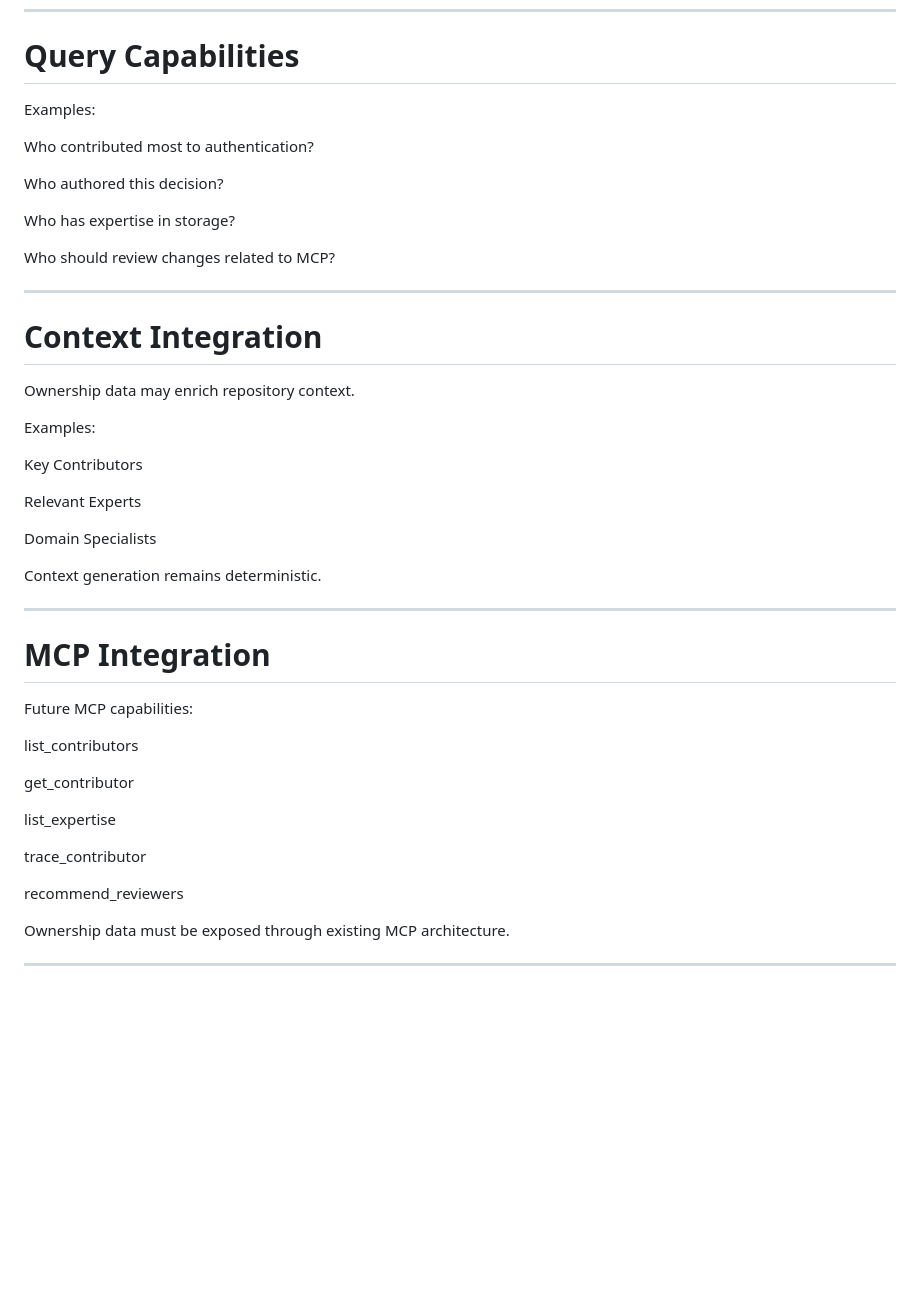
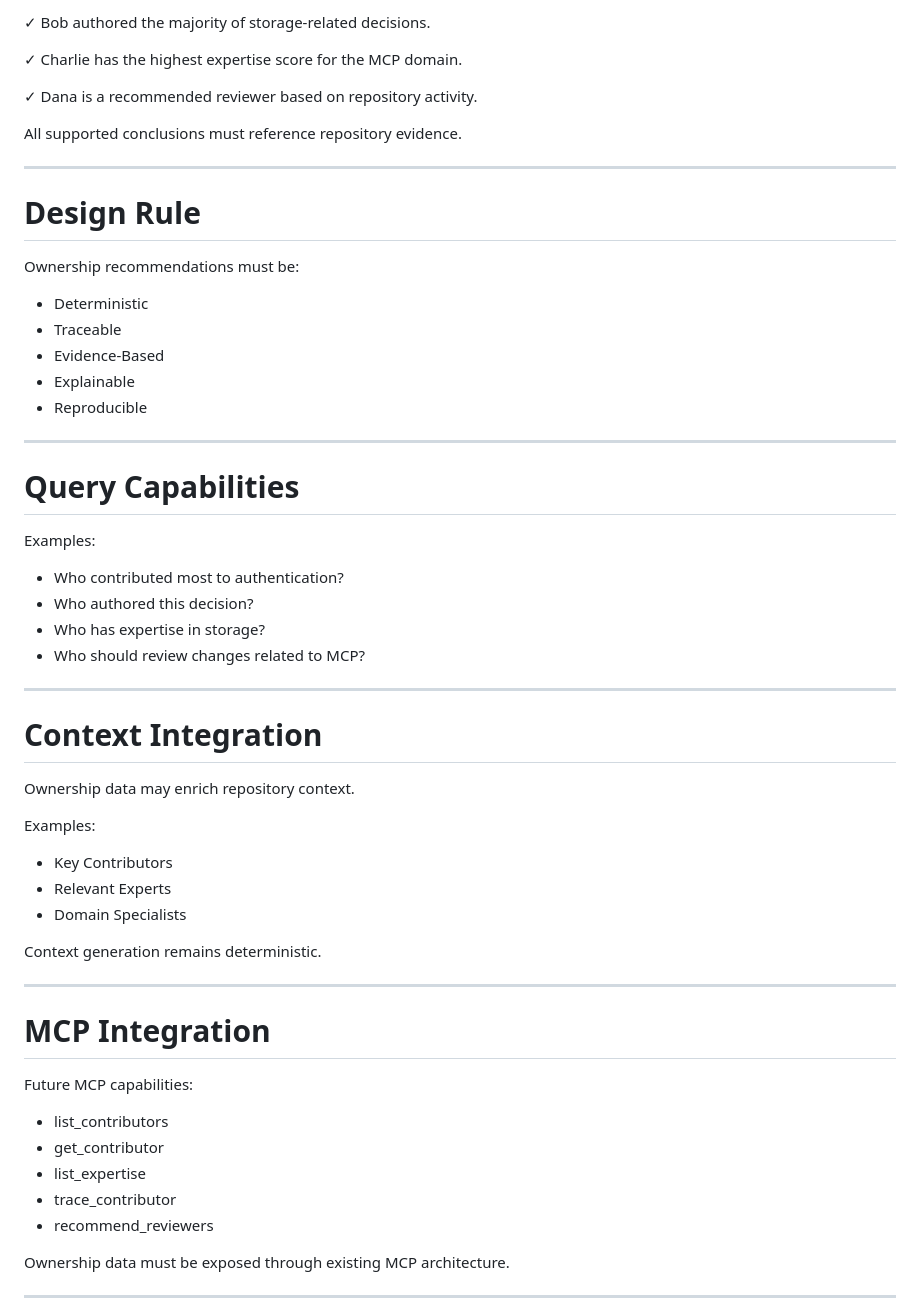
Before and after one commit to reponerve/reponerve, a Markdown page: docs/architecture/ownership-intelligence-v1.md, the part around one of its changes. Drawn GitHub-style; blank space fills up the shorter version.

```diff
--- a/docs/architecture/ownership-intelligence-v1.md
+++ b/docs/architecture/ownership-intelligence-v1.md
@@ -339,14 +413,33 @@ All relationships must be traceable to repository evidence.
+✓ Bob authored the majority of storage-related decisions.
+
+✓ Charlie has the highest expertise score for the MCP domain.
+
+✓ Dana is a recommended reviewer based on repository activity.
+
+All supported conclusions must reference repository evidence.
+
+---
+
+# Design Rule
+
+Ownership recommendations must be:
+
+* Deterministic
+* Traceable
+* Evidence-Based
+* Explainable
+* Reproducible
+
+---
+
 # Query Capabilities
 
 Examples:
 
-Who contributed most to authentication?
-
-Who authored this decision?
-
-Who has expertise in storage?
-
-Who should review changes related to MCP?
+* Who contributed most to authentication?
+* Who authored this decision?
+* Who has expertise in storage?
+* Who should review changes related to MCP?
 
 ---
 
@@ -356,11 +449,9 @@ Ownership data may enrich repository context.
 
 Examples:
 
-Key Contributors
-
-Relevant Experts
-
-Domain Specialists
+* Key Contributors
+* Relevant Experts
+* Domain Specialists
 
 Context generation remains deterministic.
 
@@ -370,15 +461,11 @@ Context generation remains deterministic.
 
 Future MCP capabilities:
 
-list_contributors
-
-get_contributor
-
-list_expertise
-
-trace_contributor
-
-recommend_reviewers
+* list_contributors
+* get_contributor
+* list_expertise
+* trace_contributor
+* recommend_reviewers
 
 Ownership data must be exposed through existing MCP architecture.
 
```
Also changed, not shown: other parts of docs/architecture/ownership-intelligence-v1.md (+100 -33 lines), docs/roadmap/v0.7.0-alpha-prd.md (+16 -7 lines).
